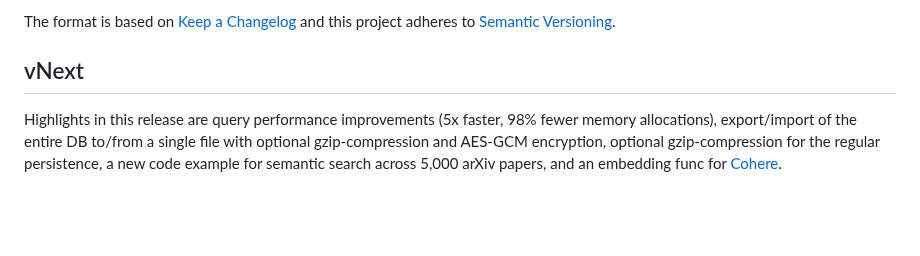
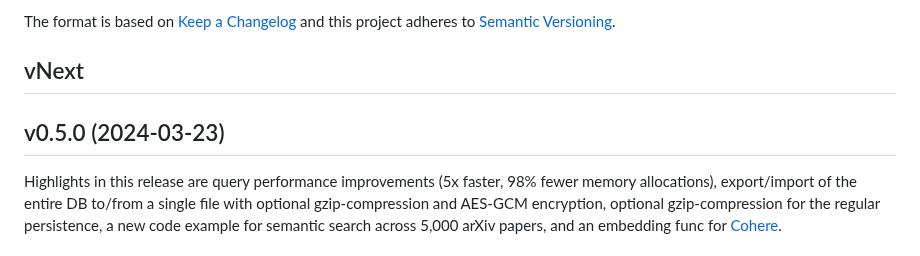
Before and after one commit to philippgille/chromem-go, a Markdown page: CHANGELOG.md, the part around the change. Drawn GitHub-style; blank space fills up the shorter version.

Commit message:
Release v0.5.0

```diff
--- a/CHANGELOG.md
+++ b/CHANGELOG.md
@@ -7,6 +7,9 @@ The format is based on [Keep a Changelog](https://keepachangelog.com/en/1.1.0/)
 
 vNext
 -----
+
+v0.5.0 (2024-03-23)
+-------------------
 
 Highlights in this release are query performance improvements (5x faster, 98% fewer memory allocations), export/import of the entire DB to/from a single file with optional gzip-compression and AES-GCM encryption, optional gzip-compression for the regular persistence, a new code example for semantic search across 5,000 arXiv papers, and an embedding func for [Cohere](https://cohere.com/models/embed).
 
```
